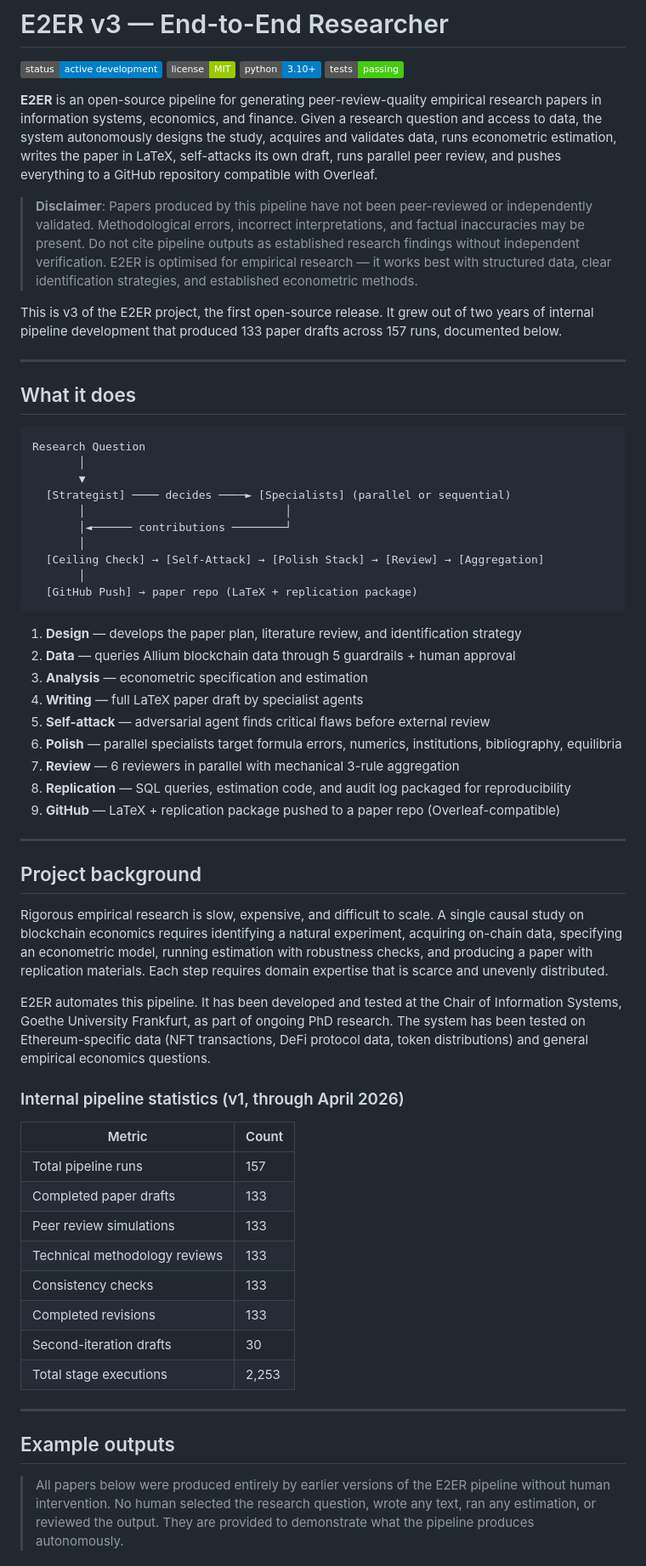
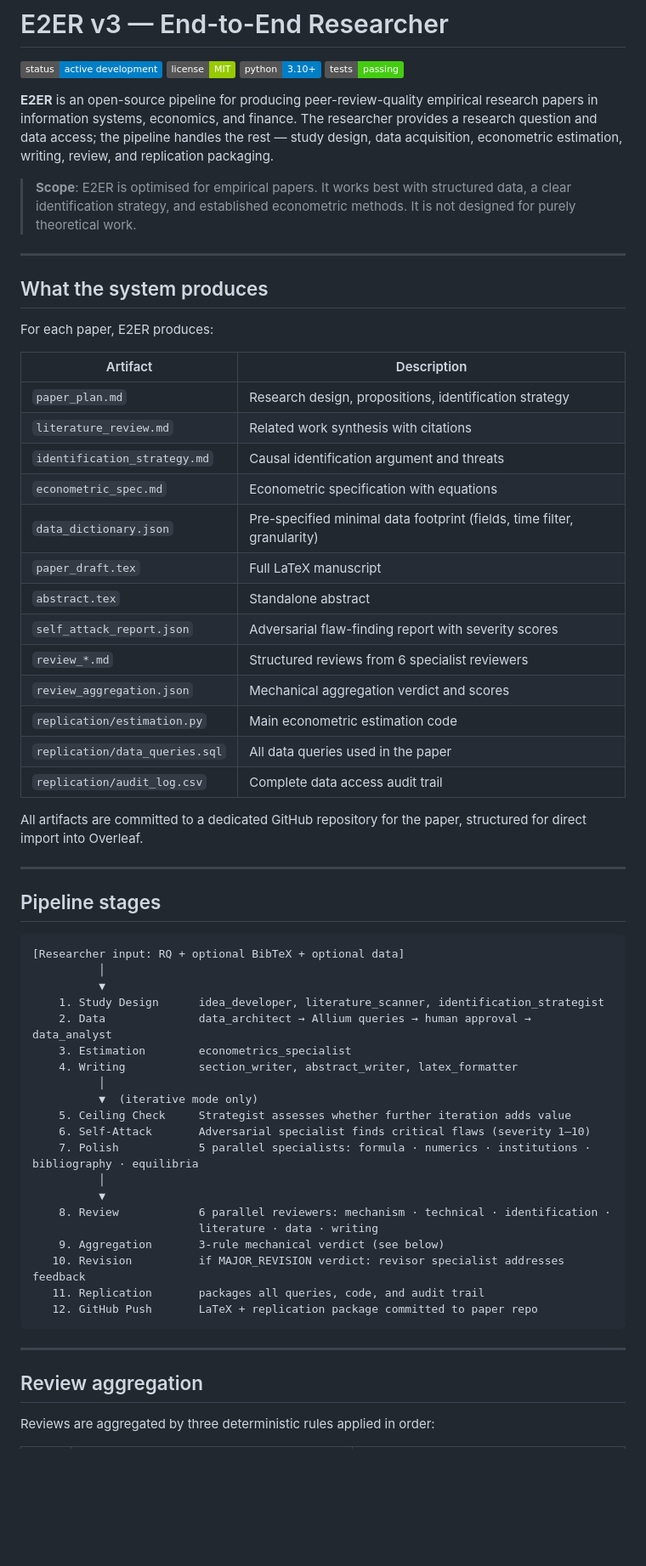
Before and after one commit to bhanneke/E2ER-project, a Markdown page: README.md, the part around one of its changes. Shown at 85% size. Rendered like a GitHub page; badges without logos; blank space fills up the shorter version.

Commit message:
docs: restructure README — top-down approach, fix example descriptions, ZeroPaper link, migrations clarified

````diff
--- a/README.md
+++ b/README.md
@@ -5,63 +5,64 @@
 [![Python](https://img.shields.io/badge/python-3.10%2B-blue)]()
 [![Tests](https://img.shields.io/badge/tests-passing-brightgreen)]()
 
-**E2ER** is an open-source pipeline for generating peer-review-quality empirical research papers in information systems, economics, and finance. Given a research question and access to data, the system autonomously designs the study, acquires and validates data, runs econometric estimation, writes the paper in LaTeX, self-attacks its own draft, runs parallel peer review, and pushes everything to a GitHub repository compatible with Overleaf.
+**E2ER** is an open-source pipeline for producing peer-review-quality empirical research papers in information systems, economics, and finance. The researcher provides a research question and data access; the pipeline handles the rest — study design, data acquisition, econometric estimation, writing, review, and replication packaging.
 
-> **Disclaimer**: Papers produced by this pipeline have not been peer-reviewed or independently validated. Methodological errors, incorrect interpretations, and factual inaccuracies may be present. Do not cite pipeline outputs as established research findings without independent verification. E2ER is optimised for empirical research — it works best with structured data, clear identification strategies, and established econometric methods.
-
-This is v3 of the E2ER project, the first open-source release. It grew out of two years of internal pipeline development that produced 133 paper drafts across 157 runs, documented below.
+> **Scope**: E2ER is optimised for empirical papers. It works best with structured data, a clear identification strategy, and established econometric methods. It is not designed for purely theoretical work.
 
 ---
 
-## What it does
+## What the system produces
 
-```
-Research Question
-       │
-       ▼
-  [Strategist] ──── decides ────► [Specialists] (parallel or sequential)
-       │                              │
-       │◄────── contributions ────────┘
-       │
-  [Ceiling Check] → [Self-Attack] → [Polish Stack] → [Review] → [Aggregation]
-       │
-  [GitHub Push] → paper repo (LaTeX + replication package)
-```
+For each paper, E2ER produces:
 
-1. **Design** — develops the paper plan, literature review, and identification strategy
-2. **Data** — queries Allium blockchain data through 5 guardrails + human approval
-3. **Analysis** — econometric specification and estimation
-4. **Writing** — full LaTeX paper draft by specialist agents
-5. **Self-attack** — adversarial agent finds critical flaws before external review
-6. **Polish** — parallel specialists target formula errors, numerics, institutions, bibliography, equilibria
-7. **Review** — 6 reviewers in parallel with mechanical 3-rule aggregation
-8. **Replication** — SQL queries, estimation code, and audit log packaged for reproducibility
-9. **GitHub** — LaTeX + replication package pushed to a paper repo (Overleaf-compatible)
+| Artifact | Description |
+|----------|-------------|
+| `paper_plan.md` | Research design, propositions, identification strategy |
+| `literature_review.md` | Related work synthesis with citations |
+| `identification_strategy.md` | Causal identification argument and threats |
+| `econometric_spec.md` | Econometric specification with equations |
+| `data_dictionary.json` | Pre-specified minimal data footprint (fields, time filter, granularity) |
+| `paper_draft.tex` | Full LaTeX manuscript |
+| `abstract.tex` | Standalone abstract |
+| `self_attack_report.json` | Adversarial flaw-finding report with severity scores |
+| `review_*.md` | Structured reviews from 6 specialist reviewers |
+| `review_aggregation.json` | Mechanical aggregation verdict and scores |
+| `replication/estimation.py` | Main econometric estimation code |
+| `replication/data_queries.sql` | All data queries used in the paper |
+| `replication/audit_log.csv` | Complete data access audit trail |
+
+All artifacts are committed to a dedicated GitHub repository for the paper, structured for direct import into Overleaf.
 
 ---
 
-## Project background
+## Pipeline stages
 
-Rigorous empirical research is slow, expensive, and difficult to scale. A single causal study on blockchain economics requires identifying a natural experiment, acquiring on-chain data, specifying an econometric model, running estimation with robustness checks, and producing a paper with replication materials. Each step requires domain expertise that is scarce and unevenly distributed.
-
-E2ER automates this pipeline. It has been developed and tested at the Chair of Information Systems, Goethe University Frankfurt, as part of ongoing PhD research. The system has been tested on Ethereum-specific data (NFT transactions, DeFi protocol data, token distributions) and general empirical economics questions.
-
-### Internal pipeline statistics (v1, through April 2026)
-
-| Metric | Count |
-|--------|-------|
-| Total pipeline runs | 157 |
-| Completed paper drafts | 133 |
-| Peer review simulations | 133 |
-| Technical methodology reviews | 133 |
-| Consistency checks | 133 |
-| Completed revisions | 133 |
-| Second-iteration drafts | 30 |
-| Total stage executions | 2,253 |
+```
+[Researcher input: RQ + optional BibTeX + optional data]
+          │
+          ▼
+    1. Study Design      idea_developer, literature_scanner, identification_strategist
+    2. Data              data_architect → Allium queries → human approval → data_analyst
+    3. Estimation        econometrics_specialist
+    4. Writing           section_writer, abstract_writer, latex_formatter
+          │
+          ▼  (iterative mode only)
+    5. Ceiling Check     Strategist assesses whether further iteration adds value
+    6. Self-Attack       Adversarial specialist finds critical flaws (severity 1–10)
+    7. Polish            5 parallel specialists: formula · numerics · institutions · bibliography · equilibria
+          │
+          ▼
+    8. Review            6 parallel reviewers: mechanism · technical · identification ·
+                         literature · data · writing
+    9. Aggregation       3-rule mechanical verdict (see below)
+   10. Revision          if MAJOR_REVISION verdict: revisor specialist addresses feedback
+   11. Replication       packages all queries, code, and audit trail
+   12. GitHub Push       LaTeX + replication package committed to paper repo
+```
 
 ---
 
-## Example outputs
+## Review aggregation
 
-> All papers below were produced entirely by earlier versions of the E2ER pipeline without human intervention. No human selected the research question, wrote any text, ran any estimation, or reviewed the output. They are provided to demonstrate what the pipeline produces autonomously.
+Reviews are aggregated by three deterministic rules applied in order:
 
````
Also changed, not shown: other parts of README.md (+78 -124 lines).
